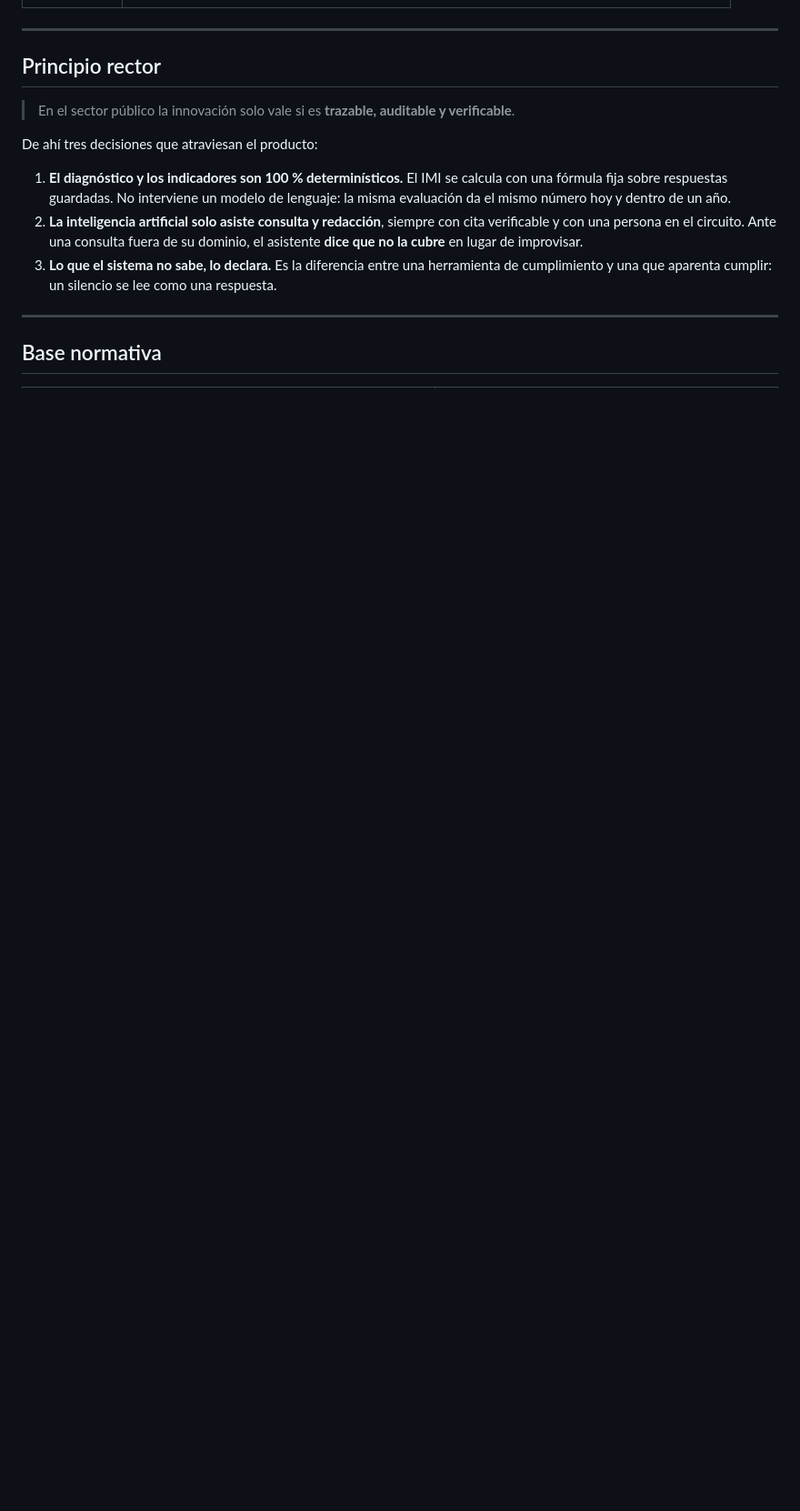
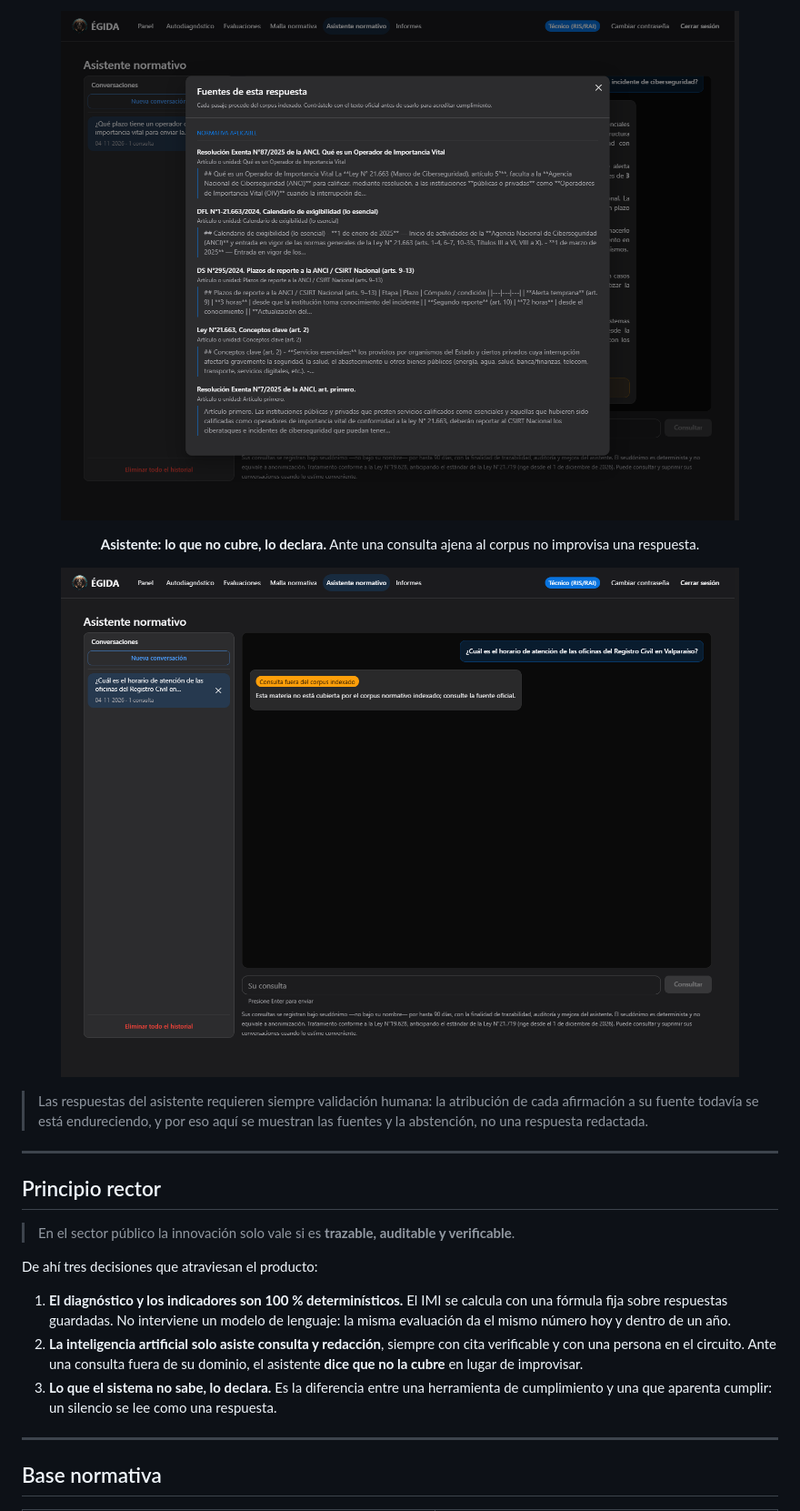
Before and after one commit to jarayaa/egida-mvp, a Markdown page: README.md, the part around one of its changes. Shown at 91% size. Rendered like a GitHub page; pictures changed too: pantallas/07b-asistente-fuentes-citadas.png (added), pantallas/08-asistente-abstencion.png (added); blank space fills up the shorter version.

Commit message:
README: el producto, en pantallas (4-NOV-2026, organismo ficticio)

```diff
--- a/README.md
+++ b/README.md
@@ -42,3 +71,15 @@ respalda ante una fiscalización. ÉGIDA las convierte en un recorrido trazable:
+![Fuentes de una respuesta del asistente](pantallas/07b-asistente-fuentes-citadas.png)
+
+**Asistente: lo que no cubre, lo declara.** Ante una consulta ajena al corpus no improvisa una
+respuesta.
+
+![Abstención ante una consulta fuera del corpus](pantallas/08-asistente-abstencion.png)
+
+</div>
+
+> Las respuestas del asistente requieren siempre validación humana: la atribución de cada
+> afirmación a su fuente todavía se está endureciendo, y por eso aquí se muestran las fuentes y la
+> abstención, no una respuesta redactada.
 
 ---
 
```
Also changed, not shown: other parts of README.md (+29 -0 lines), pantallas/02-autodiagnostico.png (added), pantallas/03-panel-radar-directivo.png (added), pantallas/09-malla-normativa.png (added).
